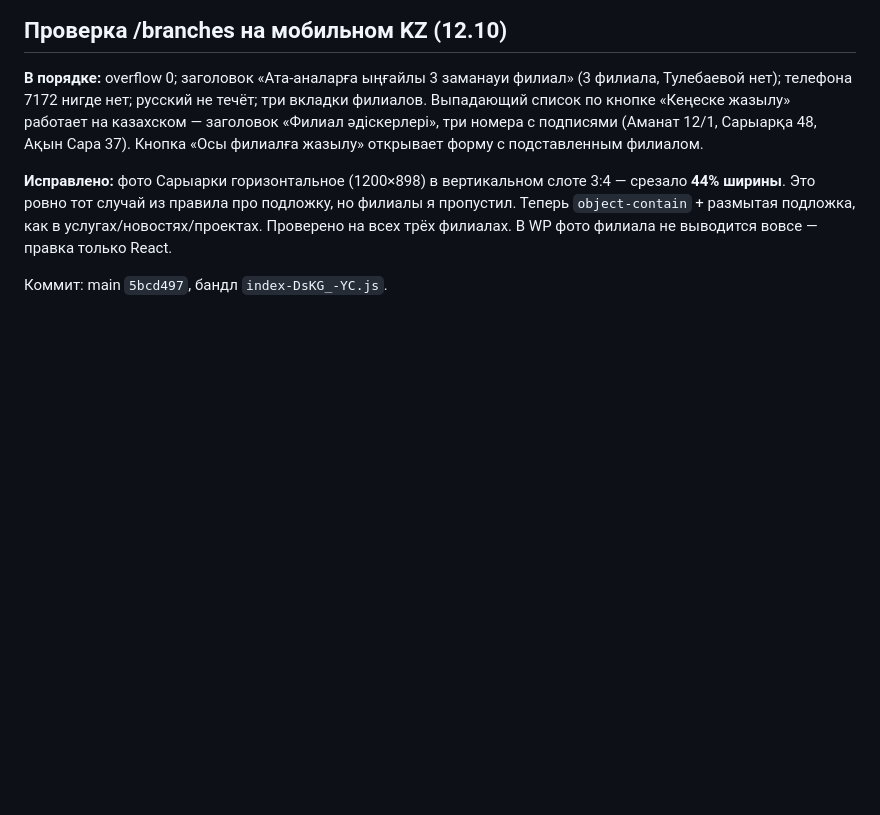
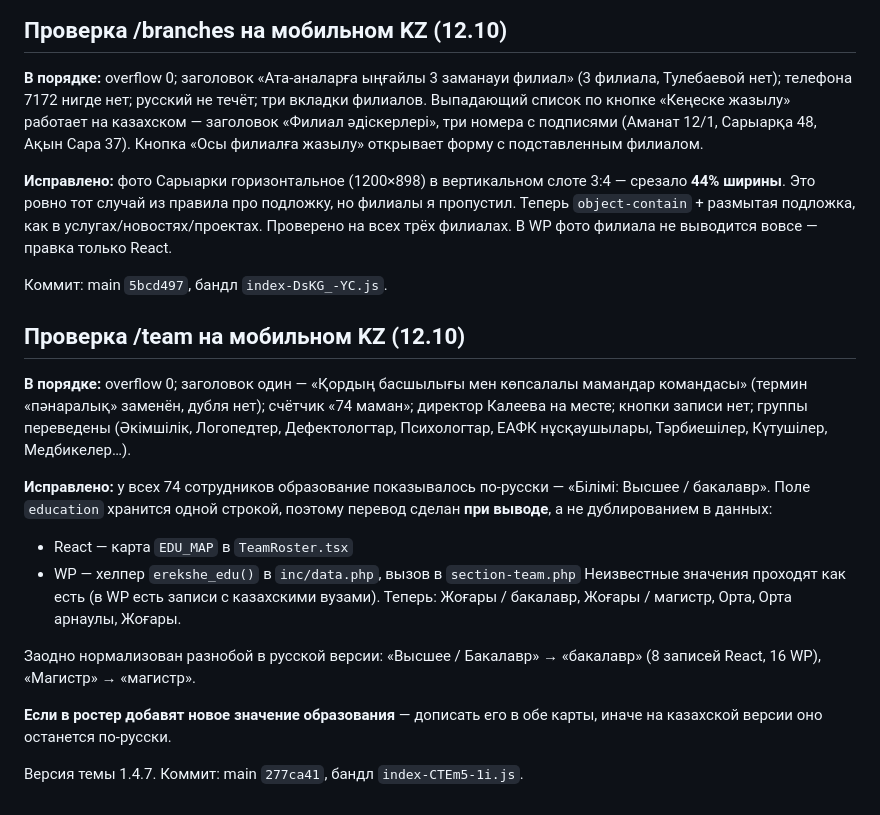
Before and after one commit to farik9797/erekshe-analar, a Markdown page: PROGRESS.md, the part around the change. Drawn GitHub-style; blank space fills up the shorter version.

Commit message:
PROGRESS: проверка команды на мобильном KZ
Co-Authored-By: Claude Opus 5 <noreply@anthropic.com>

```diff
--- a/PROGRESS.md
+++ b/PROGRESS.md
@@ -592,3 +592,25 @@ media-запросы и произвольные значения на мест
 Проверено на всех трёх филиалах. В WP фото филиала не выводится вовсе — правка только React.
 
 Коммит: main `5bcd497`, бандл `index-DsKG_-YC.js`.
+
+## Проверка /team на мобильном KZ (12.10)
+**В порядке:** overflow 0; заголовок один — «Қордың басшылығы мен көпсалалы мамандар
+командасы» (термин «пәнаралық» заменён, дубля нет); счётчик «74 маман»; директор
+Калеева на месте; кнопки записи нет; группы переведены (Әкімшілік, Логопедтер,
+Дефектологтар, Психологтар, ЕАФК нұсқаушылары, Тәрбиешілер, Күтушілер, Медбикелер…).
+
+**Исправлено:** у всех 74 сотрудников образование показывалось по-русски —
+«Білімі: Высшее / бакалавр». Поле `education` хранится одной строкой, поэтому перевод
+сделан **при выводе**, а не дублированием в данных:
+- React — карта `EDU_MAP` в `TeamRoster.tsx`
+- WP — хелпер `erekshe_edu()` в `inc/data.php`, вызов в `section-team.php`
+Неизвестные значения проходят как есть (в WP есть записи с казахскими вузами).
+Теперь: Жоғары / бакалавр, Жоғары / магистр, Орта, Орта арнаулы, Жоғары.
+
+Заодно нормализован разнобой в русской версии: «Высшее / Бакалавр» → «бакалавр»
+(8 записей React, 16 WP), «Магистр» → «магистр».
+
+**Если в ростер добавят новое значение образования** — дописать его в обе карты,
+иначе на казахской версии оно останется по-русски.
+
+Версия темы 1.4.7. Коммит: main `277ca41`, бандл `index-CTEm5-1i.js`.
```
